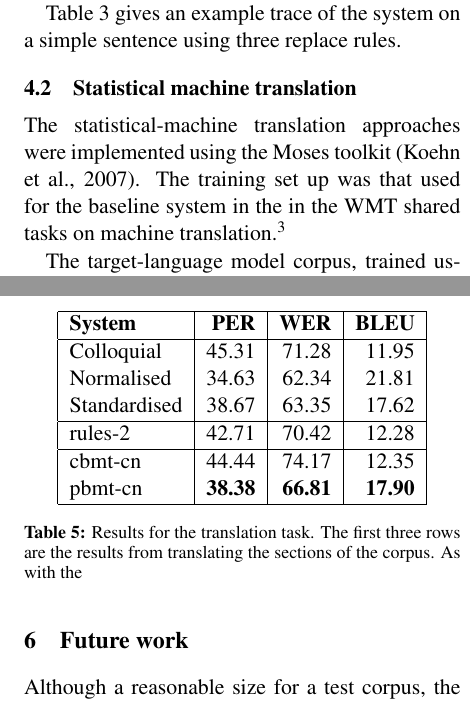
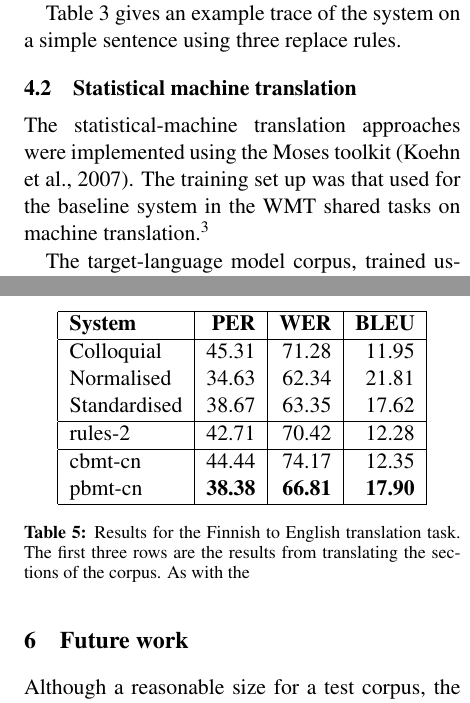
Before and after one commit to apertium/papers, a LaTeX paper (finnormal-nodalida-2015/finnormal2015.tex): two parts of the columns of pages 3 and 5 of 6, joined at a grey line, cut so that both start at the same text. Compiled offline with pdfLaTeX.

Commit message:
updates
git-svn-id: https://svn.code.sf.net/p/apertium/svn/branches/papers/@58609 72bbbca6-d526-0410-a7d9-f06f51895060

```diff
--- a/finnormal-nodalida-2015/finnormal2015.tex
+++ b/finnormal-nodalida-2015/finnormal2015.tex
@@ -261,7 +261,7 @@ using three replace rules.
 
 The statistical-machine translation approaches were implemented using the
 Moses toolkit \cite{koehn2007}. The training set up was that used for
-the baseline system in the  in the WMT shared tasks
+the baseline system in the WMT shared tasks
 on machine translation.\footnote{\url{http://www.statmt.org/wmt11/baseline.html}}
 
 The target-language model corpus, trained using KenLM \cite{heafield2011}, used was the same as in the unsupervised experiments.
@@ -349,7 +349,7 @@ outperforms both the set of rules from the grammar and the combined rules.
      pbmt-cn      & \textbf{38.38} & \textbf{66.81} & \textbf{17.90} \\
      \hline
   \end{tabular}
-  \caption{Results for the translation task. The first three rows are the results
+  \caption{Results for the Finnish to English translation task. The first three rows are the results
     from translating the sections of the corpus. As with the }
   \label{table:results-trad}
 \end{table}
```
